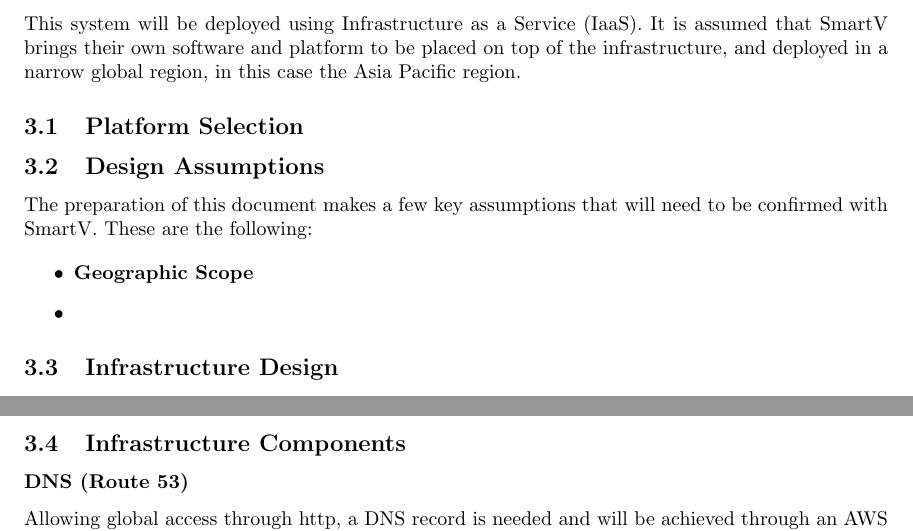
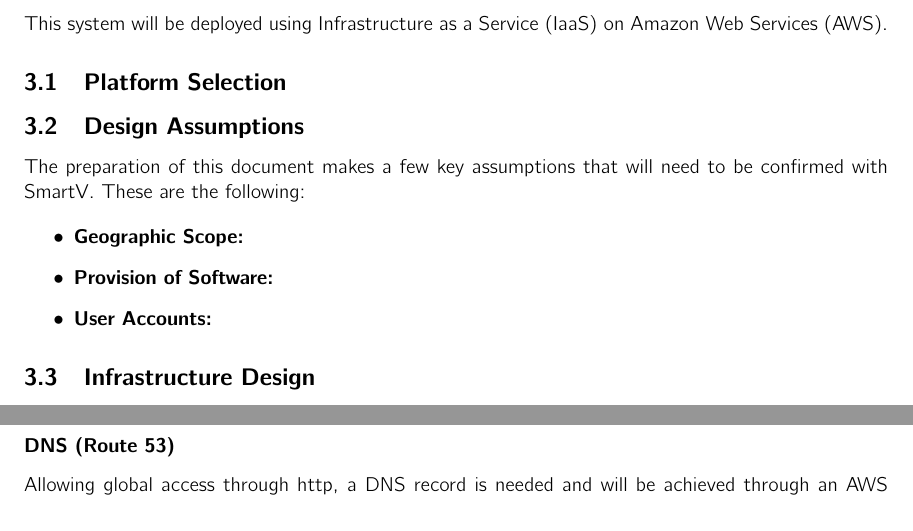
Before and after one commit to ChrisAtchison/CCI_Assignment2, a LaTeX document (latex/document.tex, which reads latex/cloudarchitectureanddesign.tex, latex/preamble.tex): two parts of pages 4 and 5 of 8, joined at a grey line, cut so that both start at the same text. Compiled offline with pdfLaTeX.

Commit message:
new font

```diff
--- a/latex/cloudarchitectureanddesign.tex
+++ b/latex/cloudarchitectureanddesign.tex
@@ -1,6 +1,6 @@
 \section{Cloud Architecture and Design}
 
-This system will be deployed using Infrastructure as a Service (IaaS). It is assumed that SmartV brings their own software and platform to be placed on top of the infrastructure, and deployed in a narrow global region, in this case the Asia Pacific region.
+This system will be deployed using Infrastructure as a Service (IaaS) on Amazon Web Services (AWS).
 
 \subsection{Platform Selection}
 
@@ -11,8 +11,9 @@
 The preparation of this document makes a few key assumptions that will need to be confirmed with SmartV. These are the following:
 
 \begin{itemize}
-    \item \textbf{Geographic Scope}
-    \item \textbf{}
+    \item \textbf{Geographic Scope:}
+    \item \textbf{Provision of Software:}
+    \item \textbf{User Accounts:}
 \end{itemize}
 
 \subsection{Infrastructure Design}
--- a/latex/preamble.tex
+++ b/latex/preamble.tex
@@ -3,6 +3,7 @@
 \usepackage{graphicx}
 \graphicspath{ {./images/} }
 \usepackage{float}
+\usepackage{cmbright}
 
 %\usepackage{titlesec}
 %\newcommand{\sectionbreak}{\clearpage}
```
